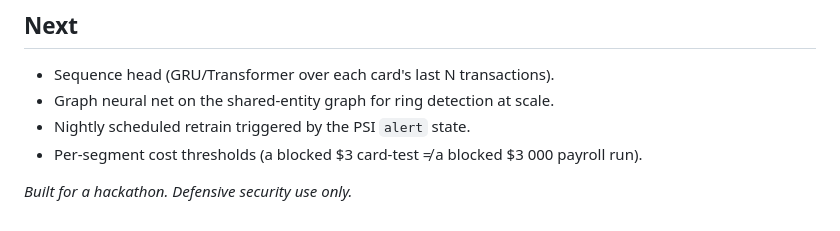
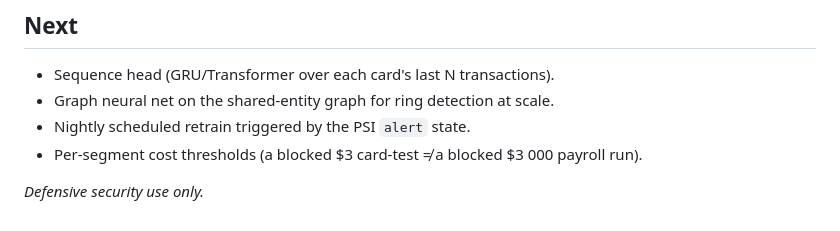
Before and after one commit to Clementvsc/sentinel-fraud-detection, a Markdown page: README.md, the part around the change. GitHub-like rendering.

```diff
--- a/README.md
+++ b/README.md
@@ -316,4 +316,4 @@ docs/             DATA.md · REAL_DATA_VALIDATION.md · MODEL_CARD.md
 - Nightly scheduled retrain triggered by the PSI `alert` state.
 - Per‑segment cost thresholds (a blocked $3 card‑test ≠ a blocked $3 000 payroll run).
 
-*Built for a hackathon. Defensive security use only.*
+*Defensive security use only.*
```
